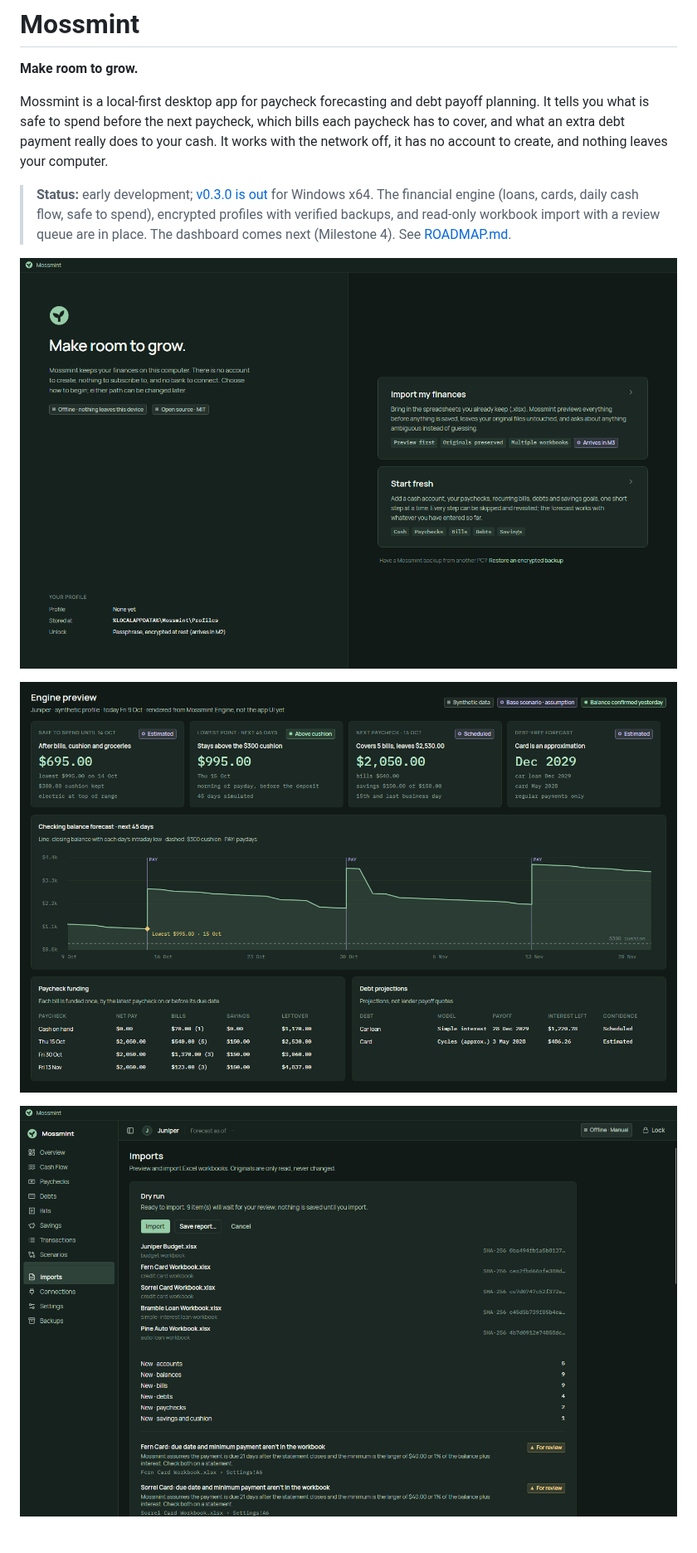
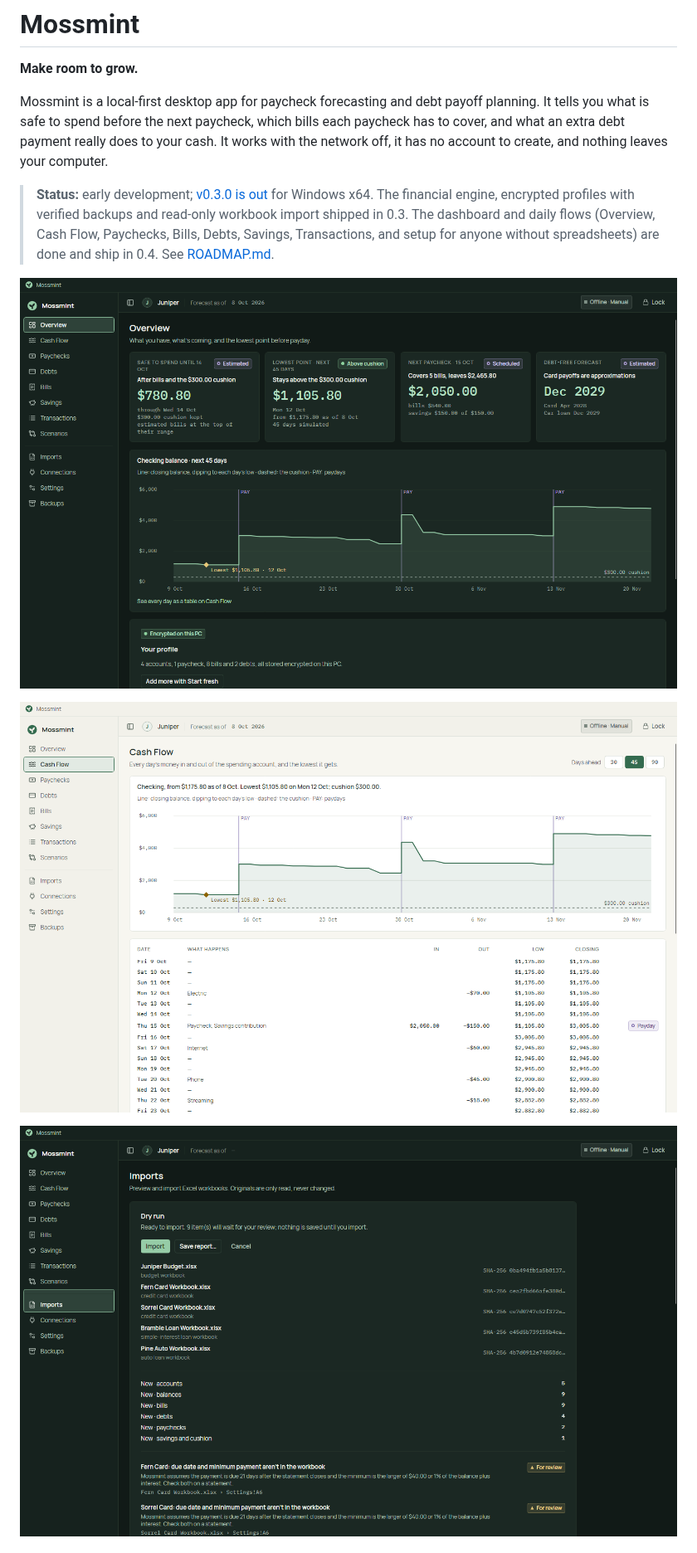
Before and after one commit to hazeliscoding/mossmint, a Markdown page: README.md, the part around one of its changes. Shown at 83% size. Drawn GitHub-style; pictures changed too: docs/screenshots/cash-flow-light.png (added), docs/screenshots/engine-preview-dark.png (deleted), docs/screenshots/import-preview-dark.png.

Commit message:
docs(readme): show the dashboard and update the status

```diff
--- a/README.md
+++ b/README.md
@@ -4,11 +4,11 @@
 
 Mossmint is a local-first desktop app for paycheck forecasting and debt payoff planning. It tells you what is safe to spend before the next paycheck, which bills each paycheck has to cover, and what an extra debt payment really does to your cash. It works with the network off, it has no account to create, and nothing leaves your computer.
 
-> **Status:** early development; [v0.3.0 is out](https://github.com/hazeliscoding/mossmint/releases/latest) for Windows x64. The financial engine (loans, cards, daily cash flow, safe to spend), encrypted profiles with verified backups, and read-only workbook import with a review queue are in place. The dashboard comes next (Milestone 4). See [ROADMAP.md](ROADMAP.md).
+> **Status:** early development; [v0.3.0 is out](https://github.com/hazeliscoding/mossmint/releases/latest) for Windows x64. The financial engine, encrypted profiles with verified backups and read-only workbook import shipped in 0.3. The dashboard and daily flows (Overview, Cash Flow, Paychecks, Bills, Debts, Savings, Transactions, and setup for anyone without spreadsheets) are done and ship in 0.4. See [ROADMAP.md](ROADMAP.md).
 
-![Mossmint welcome screen in the dark theme](docs/screenshots/welcome-dark.png)
+![Overview: safe to spend until the next paycheck, the lowest point before payday, the next paycheck and a debt-free forecast, above 45 days of checking balance](docs/screenshots/overview-dark.png)
 
-![Engine preview: safe to spend, the lowest point before payday, paycheck funding and debt projections for a synthetic profile](docs/screenshots/engine-preview-dark.png)
+![Cash Flow in the light theme: the daily balance chart and its table, with every day's money in and out, its low and its closing balance](docs/screenshots/cash-flow-light.png)
 
 ![Workbook import: the dry run lists every file with its SHA-256, what would change, and what needs review](docs/screenshots/import-preview-dark.png)
 
```
Also changed, not shown: other parts of README.md (+1 -1 lines), docs/screenshots/overview-light.png (deleted).
